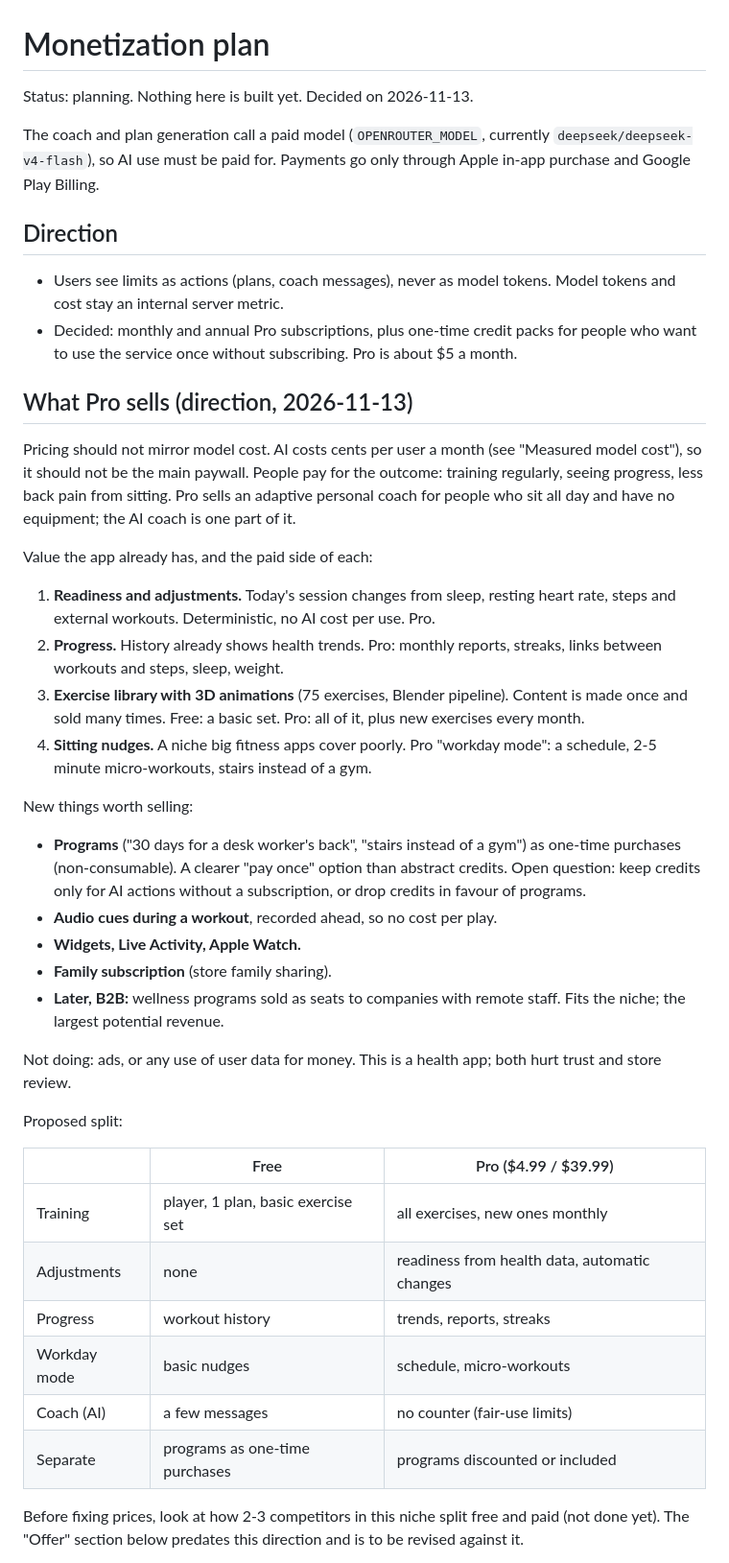
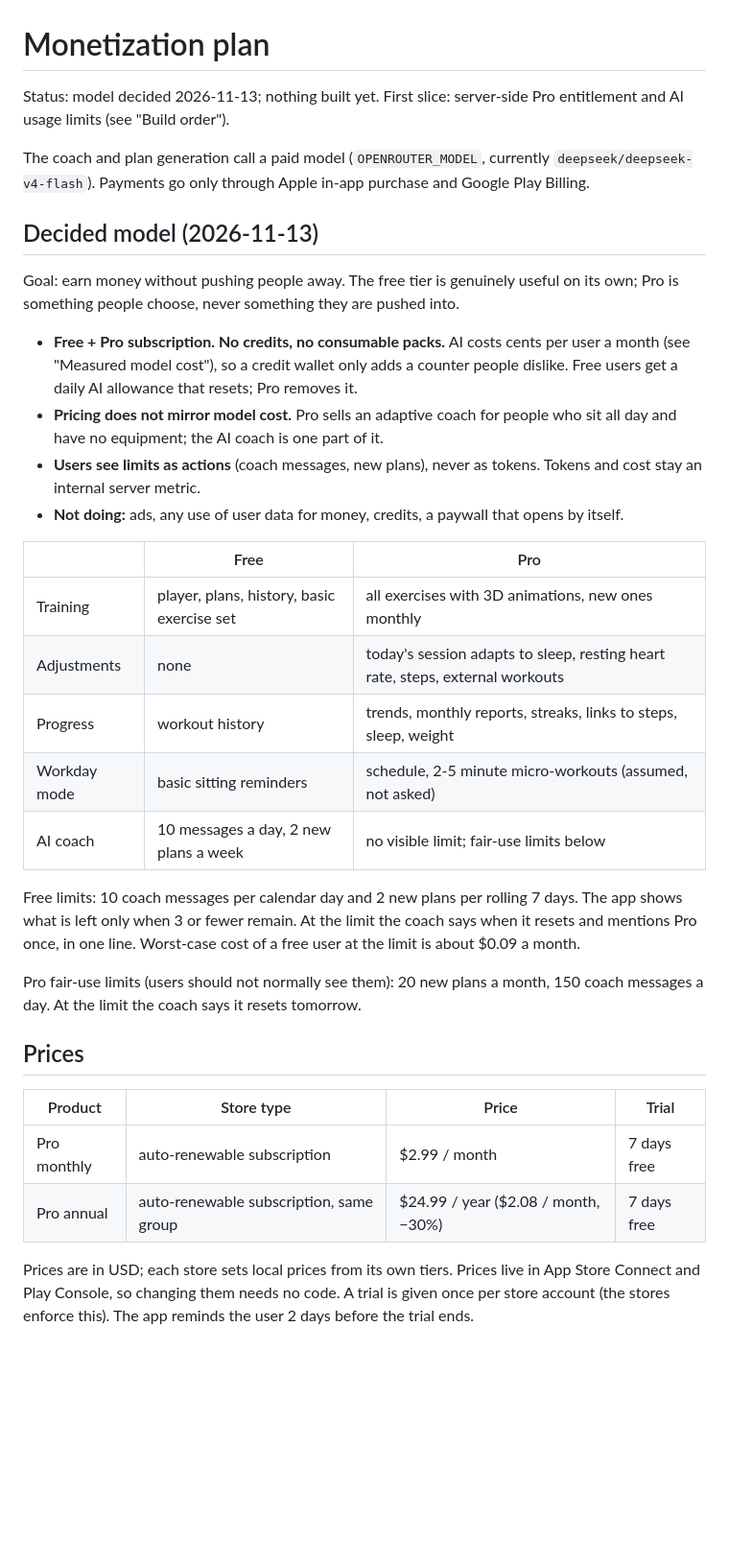
Before and after one commit to ylevytskyy/gym-ai, a Markdown page: docs/monetization.md, the part around one of its changes. Shown at 96% size. Rendered like a GitHub page; blank space fills up the shorter version.

```diff
--- a/docs/monetization.md
+++ b/docs/monetization.md
@@ -1,61 +1,49 @@
 # Monetization plan
 
-Status: planning. Nothing here is built yet. Decided on 2026-11-13.
+Status: model decided 2026-11-13; nothing built yet. First slice: server-side Pro entitlement and AI
+usage limits (see "Build order").
 
 The coach and plan generation call a paid model (`OPENROUTER_MODEL`, currently
-`deepseek/deepseek-v4-flash`), so AI use must be paid for. Payments go only through Apple in-app
-purchase and Google Play Billing.
+`deepseek/deepseek-v4-flash`). Payments go only through Apple in-app purchase and Google Play
+Billing.
 
-## Direction
+## Decided model (2026-11-13)
 
-- Users see limits as actions (plans, coach messages), never as model tokens. Model tokens and cost
-  stay an internal server metric.
-- Decided: monthly and annual Pro subscriptions, plus one-time credit packs for people who want to
-  use the service once without subscribing. Pro is about $5 a month.
+Goal: earn money without pushing people away. The free tier is genuinely useful on its own; Pro is
+something people choose, never something they are pushed into.
 
-## What Pro sells (direction, 2026-11-13)
+- **Free + Pro subscription. No credits, no consumable packs.** AI costs cents per user a month
+  (see "Measured model cost"), so a credit wallet only adds a counter people dislike. Free users get
+  a daily AI allowance that resets; Pro removes it.
+- **Pricing does not mirror model cost.** Pro sells an adaptive coach for people who sit all day and
+  have no equipment; the AI coach is one part of it.
+- **Users see limits as actions** (coach messages, new plans), never as tokens. Tokens and cost stay
+  an internal server metric.
+- **Not doing:** ads, any use of user data for money, credits, a paywall that opens by itself.
 
-Pricing should not mirror model cost. AI costs cents per user a month (see "Measured model cost"),
-so it should not be the main paywall. People pay for the outcome: training regularly, seeing
-progress, less back pain from sitting. Pro sells an adaptive personal coach for people who sit all
-day and have no equipment; the AI coach is one part of it.
+| | Free | Pro |
+|---|---|---|
+| Training | player, plans, history, basic exercise set | all exercises with 3D animations, new ones monthly |
+| Adjustments | none | today's session adapts to sleep, resting heart rate, steps, external workouts |
+| Progress | workout history | trends, monthly reports, streaks, links to steps, sleep, weight |
+| Workday mode | basic sitting reminders | schedule, 2-5 minute micro-workouts (assumed, not asked) |
+| AI coach | 10 messages a day, 2 new plans a week | no visible limit; fair-use limits below |
 
-Value the app already has, and the paid side of each:
+Free limits: 10 coach messages per calendar day and 2 new plans per rolling 7 days. The app shows
+what is left only when 3 or fewer remain. At the limit the coach says when it resets and mentions
+Pro once, in one line. Worst-case cost of a free user at the limit is about $0.09 a month.
 
-1. **Readiness and adjustments.** Today's session changes from sleep, resting heart rate, steps and
-   external workouts. Deterministic, no AI cost per use. Pro.
-2. **Progress.** History already shows health trends. Pro: monthly reports, streaks, links between
-   workouts and steps, sleep, weight.
-3. **Exercise library with 3D animations** (75 exercises, Blender pipeline). Content is made once
-   and sold many times. Free: a basic set. Pro: all of it, plus new exercises every month.
-4. **Sitting nudges.** A niche big fitness apps cover poorly. Pro "workday mode": a schedule, 2-5
-   minute micro-workouts, stairs instead of a gym.
+Pro fair-use limits (users should not normally see them): 20 new plans a month, 150 coach messages a
+day. At the limit the coach says it resets tomorrow.
 
-New things worth selling:
+## Prices
 
-- **Programs** ("30 days for a desk worker's back", "stairs instead of a gym") as one-time
-  purchases (non-consumable). A clearer "pay once" option than abstract credits. Open question:
-  keep credits only for AI actions without a subscription, or drop credits in favour of programs.
-- **Audio cues during a workout**, recorded ahead, so no cost per play.
-- **Widgets, Live Activity, Apple Watch.**
-- **Family subscription** (store family sharing).
-- **Later, B2B:** wellness programs sold as seats to companies with remote staff. Fits the niche;
-  the largest potential revenue.
+| Product | Store type | Price | Trial |
+|---|---|---|---|
+| Pro monthly | auto-renewable subscription | $2.99 / month | 7 days free |
+| Pro annual | auto-renewable subscription, same group | $24.99 / year ($2.08 / month, −30%) | 7 days free |
 
-Not doing: ads, or any use of user data for money. This is a health app; both hurt trust and store
-review.
+Prices are in USD; each store sets local prices from its own tiers. Prices live in App Store Connect
+and Play Console, so changing them needs no code. A trial is given once per store account (the
+stores enforce this). The app reminds the user 2 days before the trial ends.
 
-Proposed split:
-
-| | Free | Pro ($4.99 / $39.99) |
-|---|---|---|
-| Training | player, 1 plan, basic exercise set | all exercises, new ones monthly |
-| Adjustments | none | readiness from health data, automatic changes |
-| Progress | workout history | trends, reports, streaks |
-| Workday mode | basic nudges | schedule, micro-workouts |
-| Coach (AI) | a few messages | no counter (fair-use limits) |
-| Separate | programs as one-time purchases | programs discounted or included |
-
-Before fixing prices, look at how 2-3 competitors in this niche split free and paid (not done yet).
-The "Offer" section below predates this direction and is to be revised against it.
-
```
Also changed, not shown: other parts of docs/monetization.md (+34 -59 lines), docs/adr/0002-free-and-pro-without-credits.md (added, +14 -0 lines), docs/usage-limits-spec.md (added, +78 -0 lines).
